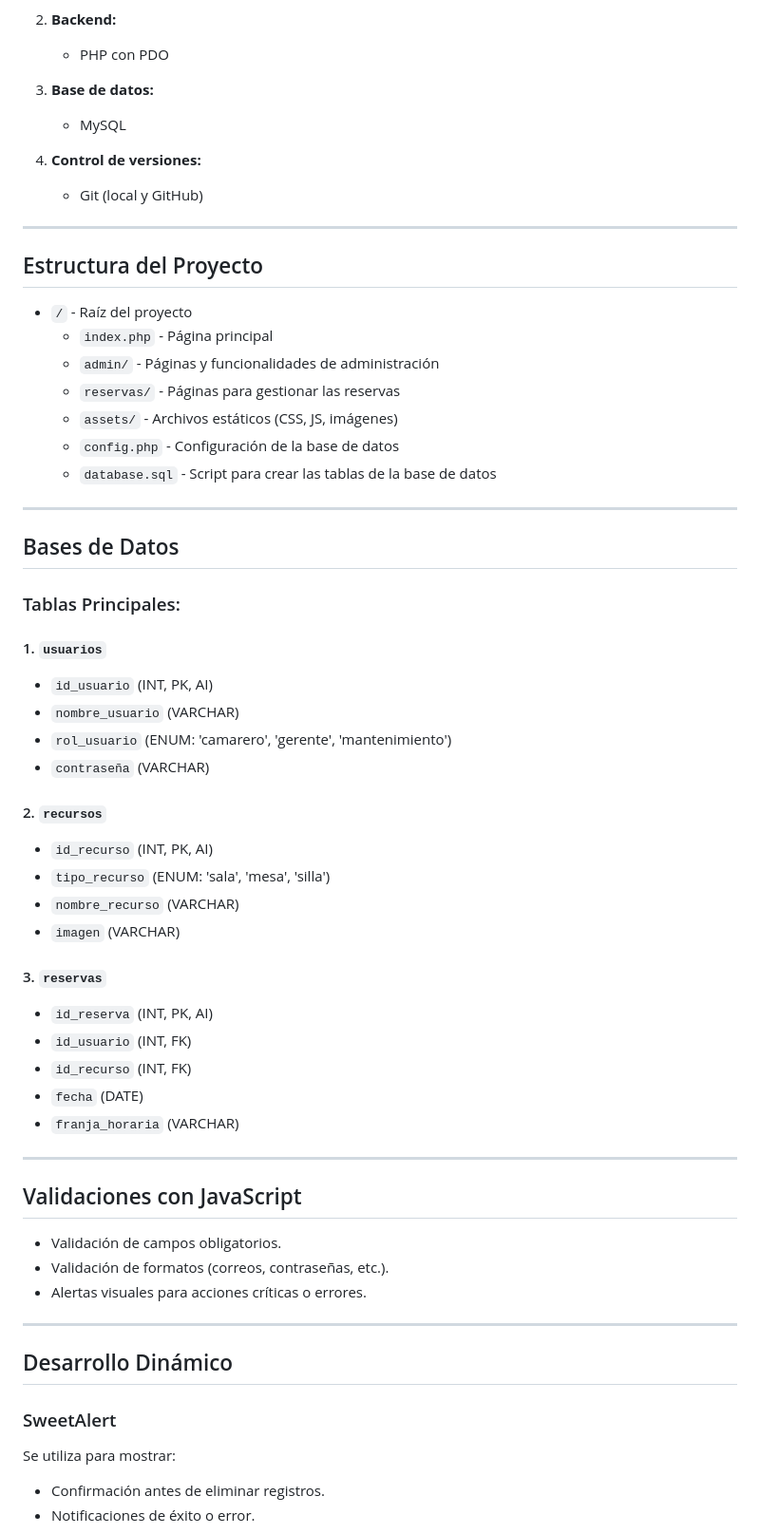
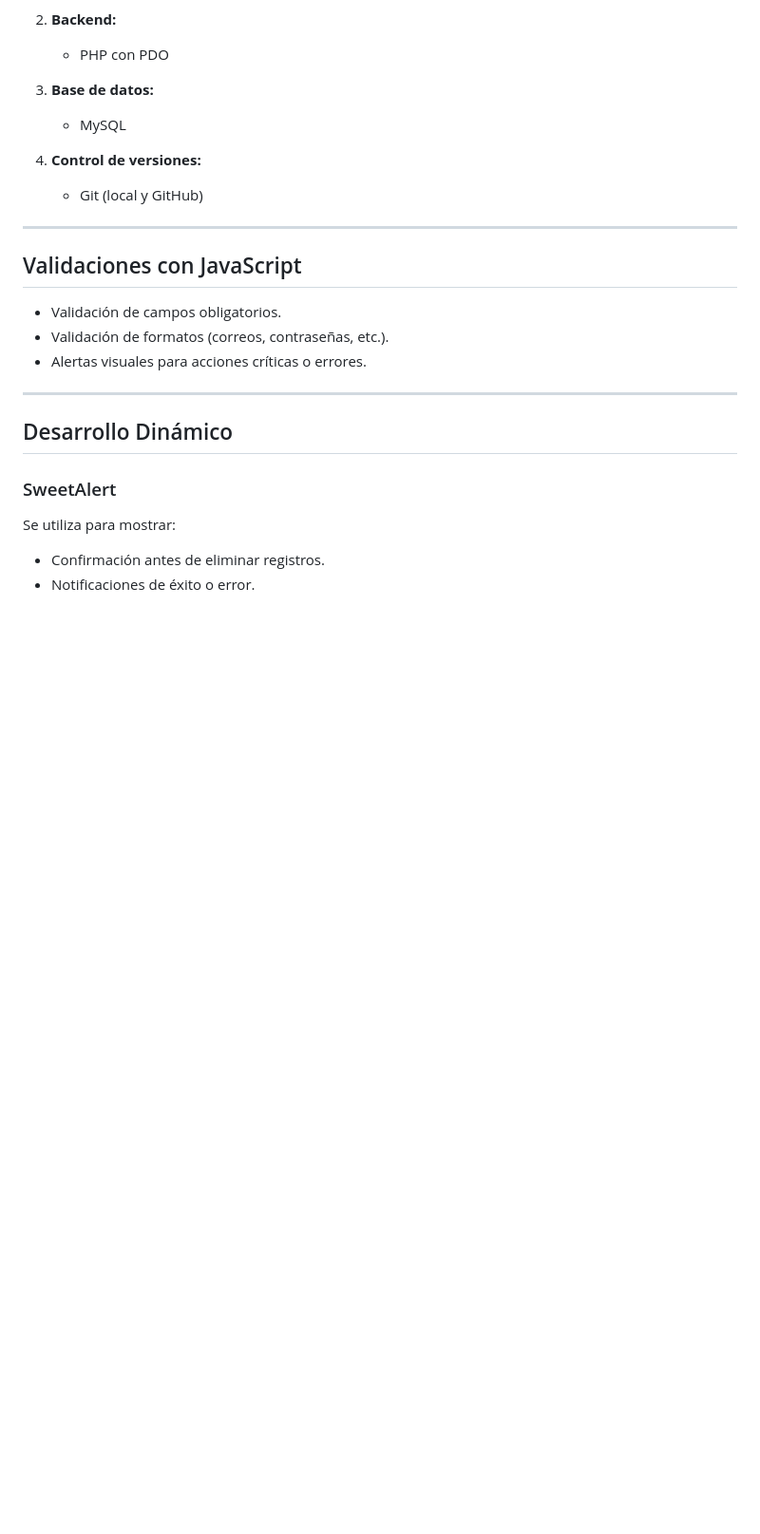
Before and after one commit to JuanCarlospg/Transversal_Urban_Bite, a Markdown page: README.md, the part around one of its changes. Shown at 95% size. Rendered like a GitHub page; blank space fills up the shorter version.

```diff
--- a/README.md
+++ b/README.md
@@ -74,43 +64,6 @@ A partir del Proyecto 01 realizado con el grupo, se solicita añadir las siguien
 
 4. **Control de versiones:**
    - Git (local y GitHub)
-
----
-
-## Estructura del Proyecto
-
-- `/` - Raíz del proyecto
-  - `index.php` - Página principal
-  - `admin/` - Páginas y funcionalidades de administración
-  - `reservas/` - Páginas para gestionar las reservas
-  - `assets/` - Archivos estáticos (CSS, JS, imágenes)
-  - `config.php` - Configuración de la base de datos
-  - `database.sql` - Script para crear las tablas de la base de datos
-
----
-
-## Bases de Datos
-
-### Tablas Principales:
-
-#### 1. `usuarios`
-- `id_usuario` (INT, PK, AI)
-- `nombre_usuario` (VARCHAR)
-- `rol_usuario` (ENUM: 'camarero', 'gerente', 'mantenimiento')
-- `contraseña` (VARCHAR)
-
-#### 2. `recursos`
-- `id_recurso` (INT, PK, AI)
-- `tipo_recurso` (ENUM: 'sala', 'mesa', 'silla')
-- `nombre_recurso` (VARCHAR)
-- `imagen` (VARCHAR)
-
-#### 3. `reservas`
-- `id_reserva` (INT, PK, AI)
-- `id_usuario` (INT, FK)
-- `id_recurso` (INT, FK)
-- `fecha` (DATE)
-- `franja_horaria` (VARCHAR)
 
 ---
 
```
Also changed, not shown: other parts of README.md (+6 -16 lines).
